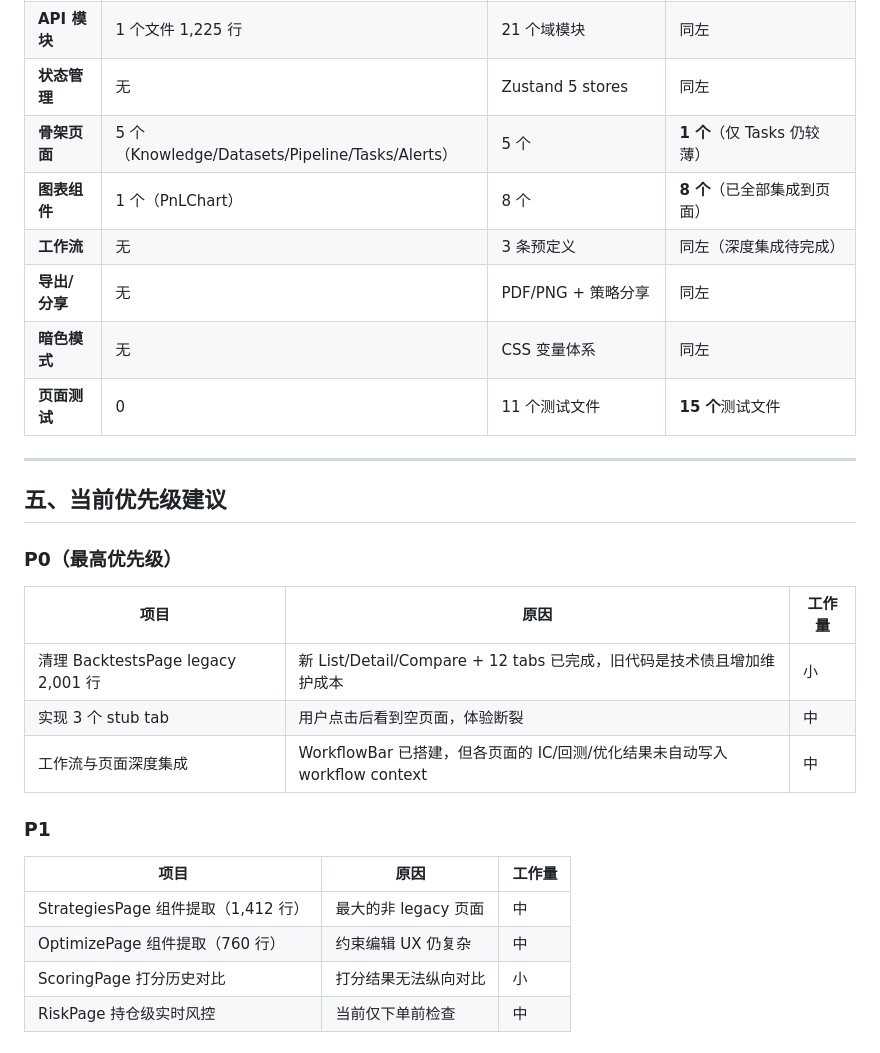
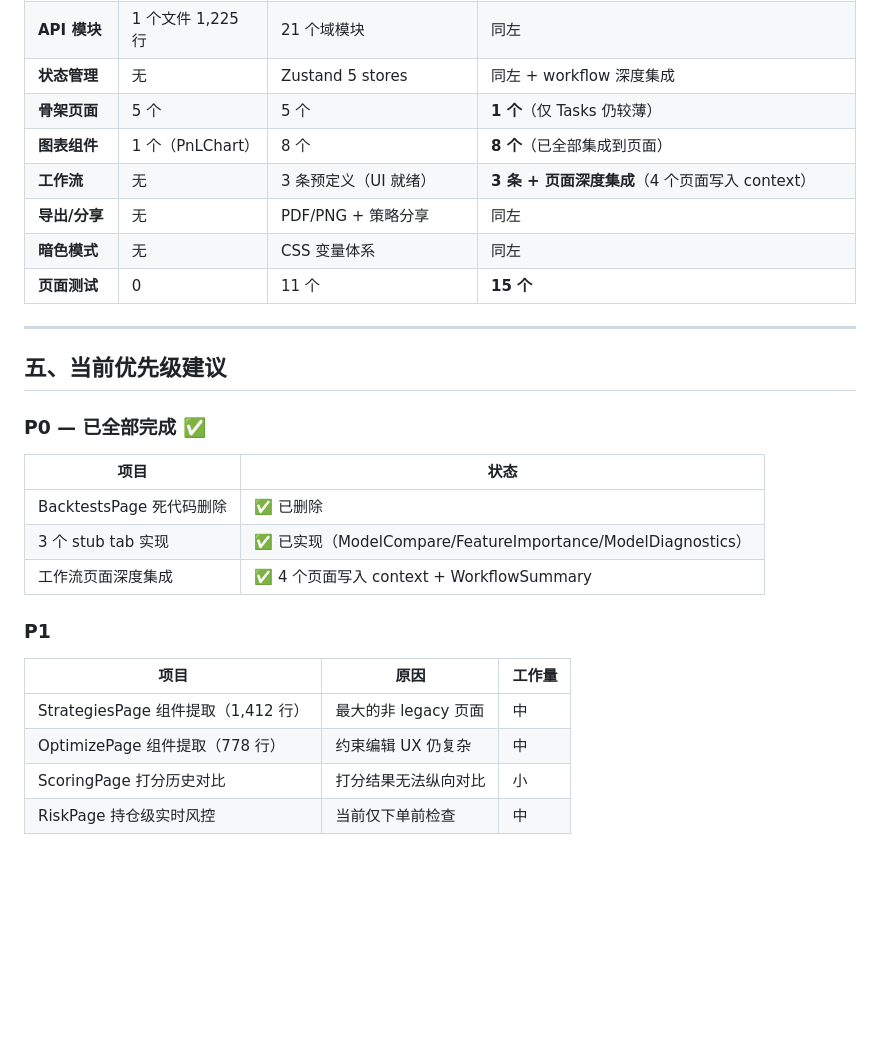
Before and after one commit to 1ye-p/Quanty, a Markdown page: docs/FRONTEND_PRODUCT_REVIEW_v3.md, the part around one of its changes. GitHub-like rendering; blank space fills up the shorter version.

```diff
--- a/docs/FRONTEND_PRODUCT_REVIEW_v3.md
+++ b/docs/FRONTEND_PRODUCT_REVIEW_v3.md
@@ -129,30 +149,30 @@ v2 报告提出 6 个 P0 + 5 个 P1 改进项。本轮迭代**解决了 3 个 P0
 | **API 模块** | 1 个文件 1,225 行 | 21 个域模块 | 同左 |
-| **状态管理** | 无 | Zustand 5 stores | 同左 |
-| **骨架页面** | 5 个（Knowledge/Datasets/Pipeline/Tasks/Alerts）| 5 个 | **1 个**（仅 Tasks 仍较薄）|
+| **状态管理** | 无 | Zustand 5 stores | 同左 + workflow 深度集成 |
+| **骨架页面** | 5 个 | 5 个 | **1 个**（仅 Tasks 仍较薄）|
 | **图表组件** | 1 个（PnLChart）| 8 个 | **8 个**（已全部集成到页面）|
-| **工作流** | 无 | 3 条预定义 | 同左（深度集成待完成）|
+| **工作流** | 无 | 3 条预定义（UI 就绪）| **3 条 + 页面深度集成**（4 个页面写入 context）|
 | **导出/分享** | 无 | PDF/PNG + 策略分享 | 同左 |
 | **暗色模式** | 无 | CSS 变量体系 | 同左 |
-| **页面测试** | 0 | 11 个测试文件 | **15 个**测试文件 |
+| **页面测试** | 0 | 11 个 | **15 个** |
 
 ---
 
 ## 五、当前优先级建议
 
-### P0（最高优先级）
+### P0 — 已全部完成 ✅
 
-| 项目 | 原因 | 工作量 |
-|------|------|--------|
-| 清理 BacktestsPage legacy 2,001 行 | 新 List/Detail/Compare + 12 tabs 已完成，旧代码是技术债且增加维护成本 | 小 |
-| 实现 3 个 stub tab | 用户点击后看到空页面，体验断裂 | 中 |
-| 工作流与页面深度集成 | WorkflowBar 已搭建，但各页面的 IC/回测/优化结果未自动写入 workflow context | 中 |
+| 项目 | 状态 |
+|------|------|
+| BacktestsPage 死代码删除 | ✅ 已删除 |
+| 3 个 stub tab 实现 | ✅ 已实现（ModelCompare/FeatureImportance/ModelDiagnostics）|
+| 工作流页面深度集成 | ✅ 4 个页面写入 context + WorkflowSummary |
 
 ### P1
 
 | 项目 | 原因 | 工作量 |
 |------|------|--------|
 | StrategiesPage 组件提取（1,412 行）| 最大的非 legacy 页面 | 中 |
-| OptimizePage 组件提取（760 行）| 约束编辑 UX 仍复杂 | 中 |
+| OptimizePage 组件提取（778 行）| 约束编辑 UX 仍复杂 | 中 |
 | ScoringPage 打分历史对比 | 打分结果无法纵向对比 | 小 |
 | RiskPage 持仓级实时风控 | 当前仅下单前检查 | 中 |
 
```
Also changed, not shown: other parts of docs/FRONTEND_PRODUCT_REVIEW_v3.md (+67 -48 lines).
